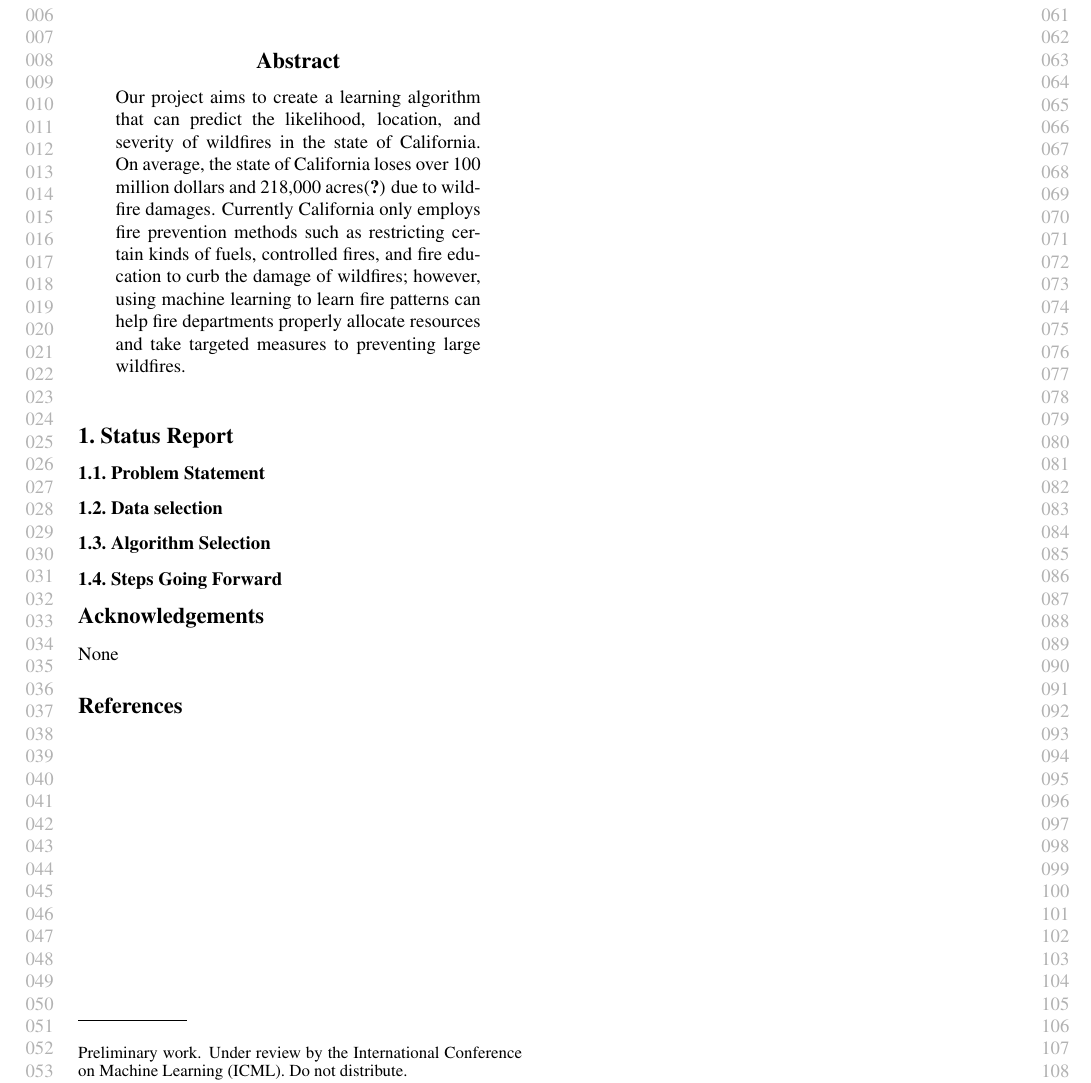
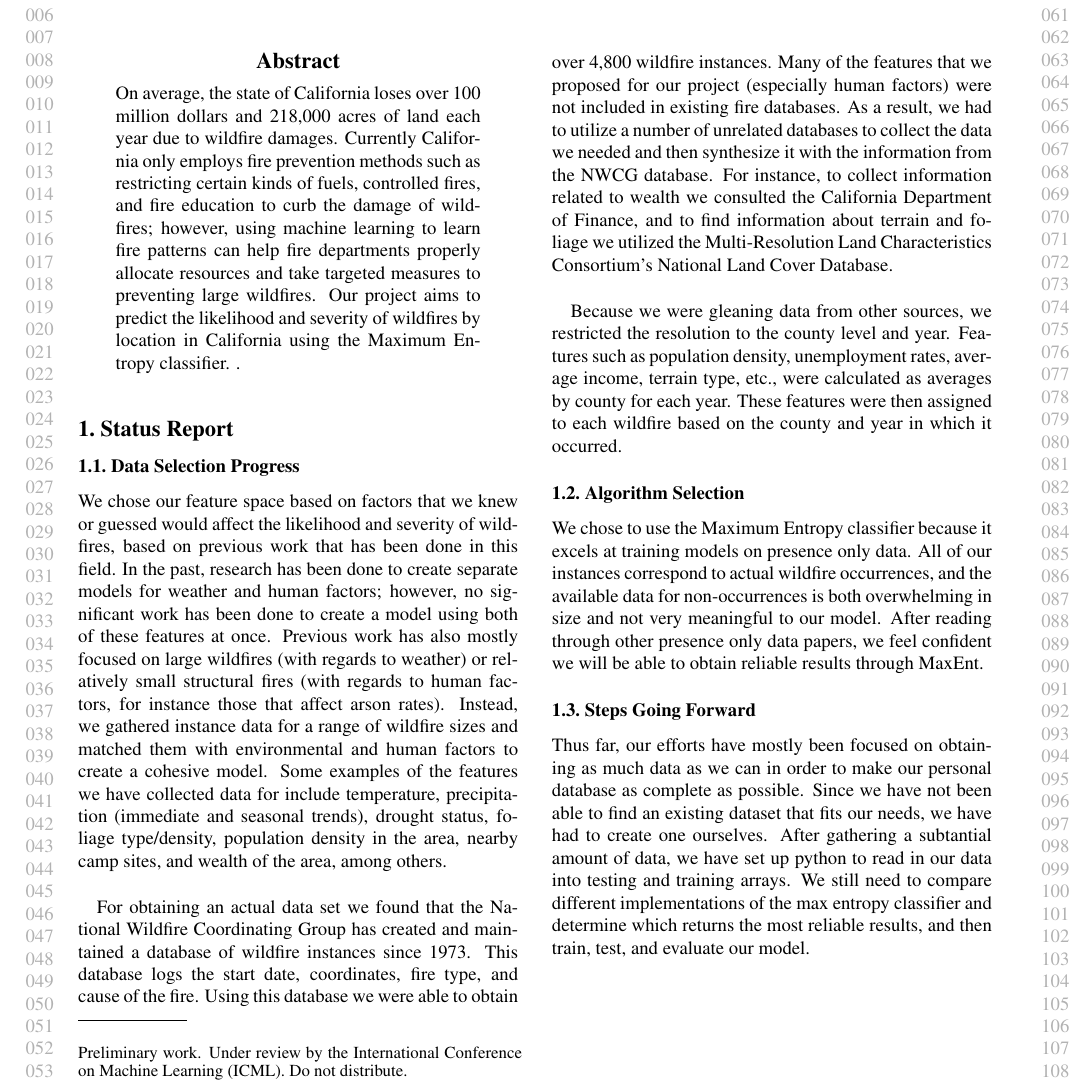
Before and after one commit to gabriellemerritt/Wildfire, a LaTeX paper (submissions/status_report/avakianmerrittreeves_statusreport.tex): part of the page, cut so that both start at the same text. Compiled offline with pdfLaTeX.

Commit message:
latex version of status report

```diff
--- a/submissions/status_report/avakianmerrittreeves_statusreport.tex
+++ b/submissions/status_report/avakianmerrittreeves_statusreport.tex
@@ -57,19 +57,18 @@
 ]
 
 \begin{abstract}
-Our project aims to create a learning algorithm that can predict the likelihood, location, and severity of wildfires in the state of California. On average, the state of California loses over 100 million dollars and 218,000 acres\cite{calfire11} due to wildfire damages. Currently California only employs fire prevention methods such as restricting certain kinds of fuels, controlled fires, and fire education to curb the damage of wildfires; however, using machine learning to learn fire patterns can help fire departments properly allocate resources and take targeted measures to preventing large wildfires.
+	On average, the state of California loses over 100 million dollars and 218,000 acres of land each year due to wildfire damages. Currently California only employs fire prevention methods such as restricting certain kinds of fuels, controlled fires, and fire education to curb the damage of wildfires; however, using machine learning to learn fire patterns can help fire departments properly allocate resources and take targeted measures to preventing large wildfires.  Our project aims to predict the likelihood and severity of wildfires by location in California using the Maximum Entropy classifier. .
 \end{abstract}
-
 \section{Status Report}
-\subsection{Problem Statement }
-\subsection{Data selection}
+\subsection{Data Selection Progress}
+	We chose our feature space based on factors that we knew or guessed would affect the likelihood and severity of wildfires, based on previous work that has been done in this field.  In the past, research has been done to create separate models for weather and human factors; however, no significant work has been done to create a model using both of these features at once.  Previous work has also mostly focused on large wildfires (with regards to weather) or relatively small structural fires (with regards to human factors, for instance those that affect arson rates).  Instead, we gathered instance data for a range of wildfire sizes and matched them with environmental and human factors to create a cohesive model.  Some examples of the features we have collected data for include temperature, precipitation (immediate and seasonal trends), drought status, foliage type/density, population density in the area, nearby camp sites, and wealth of the area, among others.
+\paragraph{}
+For obtaining an actual data set we found that the National Wildfire Coordinating Group has created and maintained a database of wildfire instances since 1973. This database logs the start date, coordinates, fire type, and cause of the fire. Using this database we were able to obtain over 4,800 wildfire instances.
+Many of the features that we proposed for our project (especially human factors) were not included in existing fire databases.  As a result, we had to utilize a number of unrelated databases to collect the data we needed and then synthesize it with the information from the NWCG database.  For instance, to collect information related to wealth we consulted the California Department of Finance, and to find information about terrain and foliage we utilized the Multi-Resolution Land Characteristics Consortium’s National Land Cover Database.
+\paragraph{}
+Because we were gleaning data from other sources, we restricted the resolution to the county level and year.  Features such as population density, unemployment rates, average income, terrain type, etc., were calculated as averages by county for each year.  These features were then assigned to each wildfire based on the county and year in which it occurred.
 \subsection{Algorithm Selection}
+We chose to use the Maximum Entropy classifier because it  excels at training models on presence only data.  All of our instances correspond to actual wildfire occurrences, and the available data for non-occurrences is both overwhelming in size and not very meaningful to our model. After reading through other presence only data papers, we feel confident we will be able to obtain reliable results through MaxEnt.
 \subsection{Steps Going Forward}
-
-\section*{Acknowledgements}
-None
-
-\bibliography{example_paper}
-\bibliographystyle{icml2014}
-
+Thus far, our efforts have mostly been focused on obtaining as much data as we can in order to make our personal database as complete as possible.  Since we have not been able to find an existing dataset that fits our needs, we have had to create one ourselves. After gathering a subtantial amount of data, we have  set up python to read in our data into testing and training arrays. We still need to compare different implementations of the max entropy classifier and determine which returns the most reliable results, and then train, test, and evaluate our model.
 \end{document}
```
Also changed, not shown: submissions/status_report/avakianmerrittreeves_statusreport.pdf (deleted), submissions/status_report/status-AvakianMerrittReeves.pdf (added), 6 other files.
